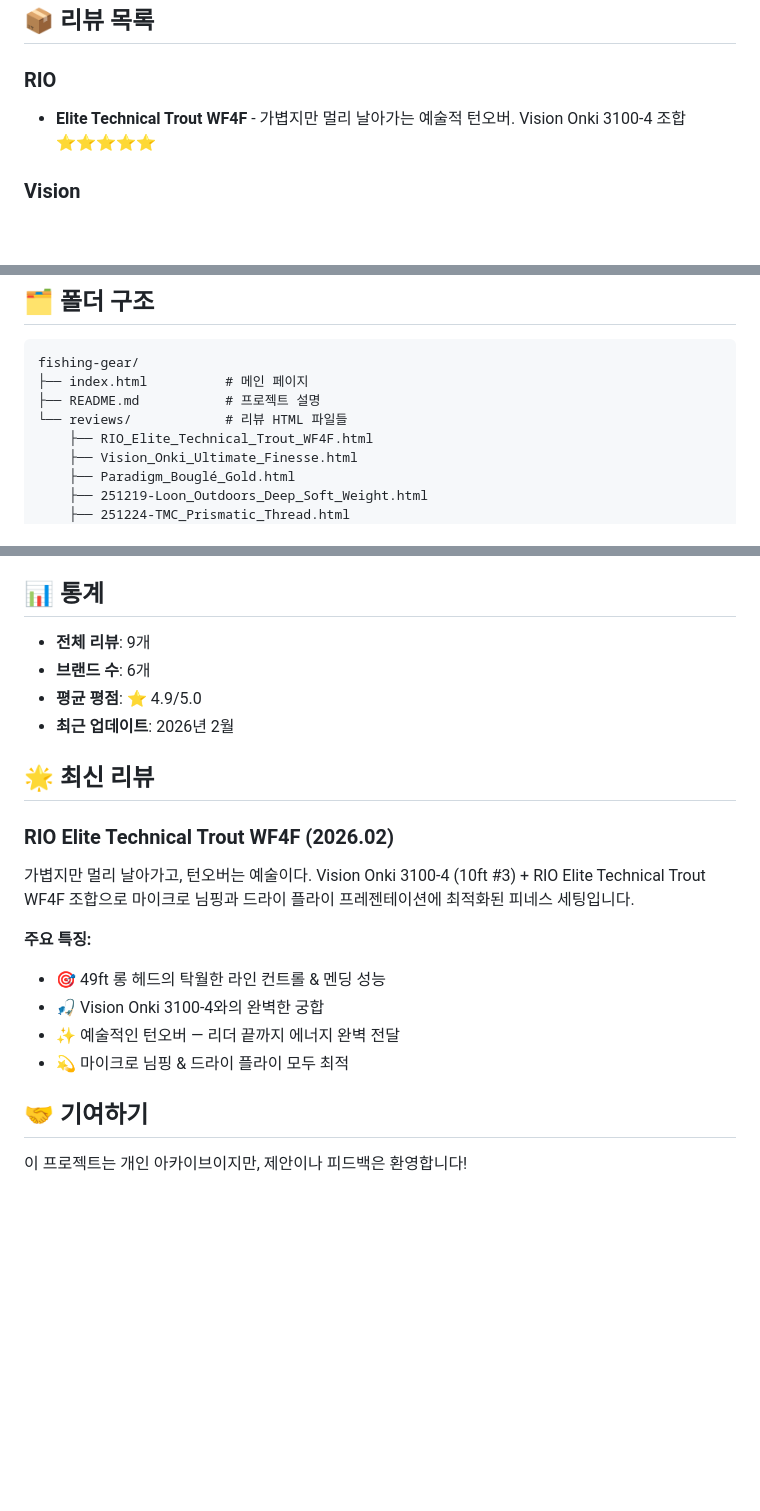
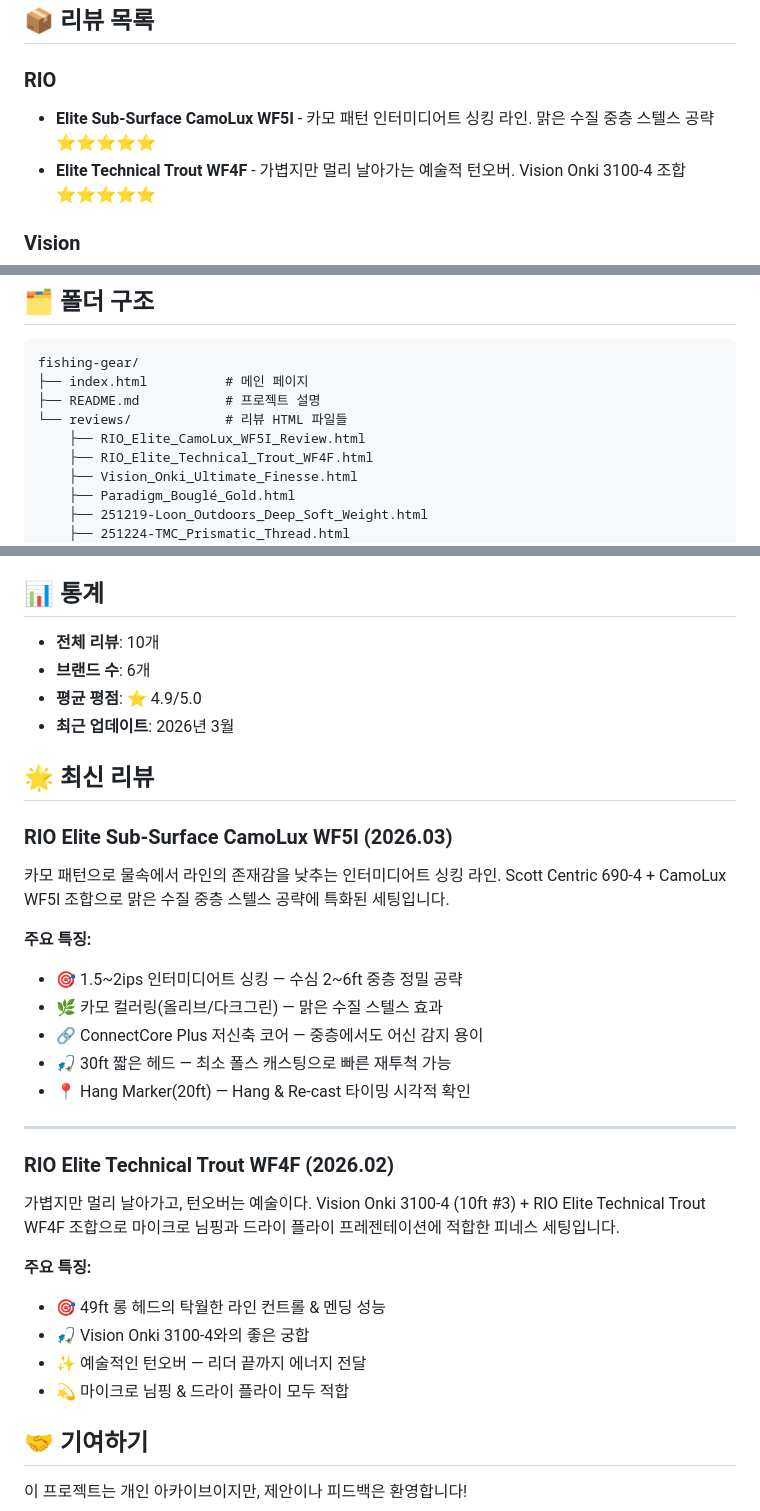
Before and after one commit to CADDIS-GR/fishing-gear, a Markdown page: README.md, 3 parts joined by grey strips. GitHub-like rendering; blank space fills up the shorter version.

```diff
--- a/README.md
+++ b/README.md
@@ -24,6 +24,7 @@
 ## 📦 리뷰 목록
 
 ### RIO
+- **Elite Sub-Surface CamoLux WF5I** - 카모 패턴 인터미디어트 싱킹 라인. 맑은 수질 중층 스텔스 공략 ⭐⭐⭐⭐⭐
 - **Elite Technical Trout WF4F** - 가볍지만 멀리 날아가는 예술적 턴오버. Vision Onki 3100-4 조합 ⭐⭐⭐⭐⭐
 
 ### Vision
@@ -53,6 +54,7 @@ fishing-gear/
 ├── index.html          # 메인 페이지
 ├── README.md           # 프로젝트 설명
 └── reviews/            # 리뷰 HTML 파일들
+    ├── RIO_Elite_CamoLux_WF5I_Review.html
     ├── RIO_Elite_Technical_Trout_WF4F.html
     ├── Vision_Onki_Ultimate_Finesse.html
     ├── Paradigm_Bouglé_Gold.html
@@ -133,21 +135,33 @@ git push origin main
 
 ## 📊 통계
 
-- **전체 리뷰**: 9개
+- **전체 리뷰**: 10개
 - **브랜드 수**: 6개
 - **평균 평점**: ⭐ 4.9/5.0
-- **최근 업데이트**: 2026년 2월
+- **최근 업데이트**: 2026년 3월
 
 ## 🌟 최신 리뷰
 
+### RIO Elite Sub-Surface CamoLux WF5I (2026.03)
+카모 패턴으로 물속에서 라인의 존재감을 낮추는 인터미디어트 싱킹 라인. Scott Centric 690-4 + CamoLux WF5I 조합으로 맑은 수질 중층 스텔스 공략에 특화된 세팅입니다.
+
+**주요 특징:**
+- 🎯 1.5~2ips 인터미디어트 싱킹 — 수심 2~6ft 중층 정밀 공략
+- 🌿 카모 컬러링(올리브/다크그린) — 맑은 수질 스텔스 효과
+- 🔗 ConnectCore Plus 저신축 코어 — 중층에서도 어신 감지 용이
+- 🎣 30ft 짧은 헤드 — 최소 폴스 캐스팅으로 빠른 재투척 가능
+- 📍 Hang Marker(20ft) — Hang & Re-cast 타이밍 시각적 확인
+
+---
+
 ### RIO Elite Technical Trout WF4F (2026.02)
-가볍지만 멀리 날아가고, 턴오버는 예술이다. Vision Onki 3100-4 (10ft #3) + RIO Elite Technical Trout WF4F 조합으로 마이크로 님핑과 드라이 플라이 프레젠테이션에 최적화된 피네스 세팅입니다.
+가볍지만 멀리 날아가고, 턴오버는 예술이다. Vision Onki 3100-4 (10ft #3) + RIO Elite Technical Trout WF4F 조합으로 마이크로 님핑과 드라이 플라이 프레젠테이션에 적합한 피네스 세팅입니다.
 
 **주요 특징:**
 - 🎯 49ft 롱 헤드의 탁월한 라인 컨트롤 & 멘딩 성능
-- 🎣 Vision Onki 3100-4와의 완벽한 궁합
-- ✨ 예술적인 턴오버 — 리더 끝까지 에너지 완벽 전달
-- 💫 마이크로 님핑 & 드라이 플라이 모두 최적
+- 🎣 Vision Onki 3100-4와의 좋은 궁합
+- ✨ 예술적인 턴오버 — 리더 끝까지 에너지 전달
+- 💫 마이크로 님핑 & 드라이 플라이 모두 적합
 
 ## 🤝 기여하기
 
```
